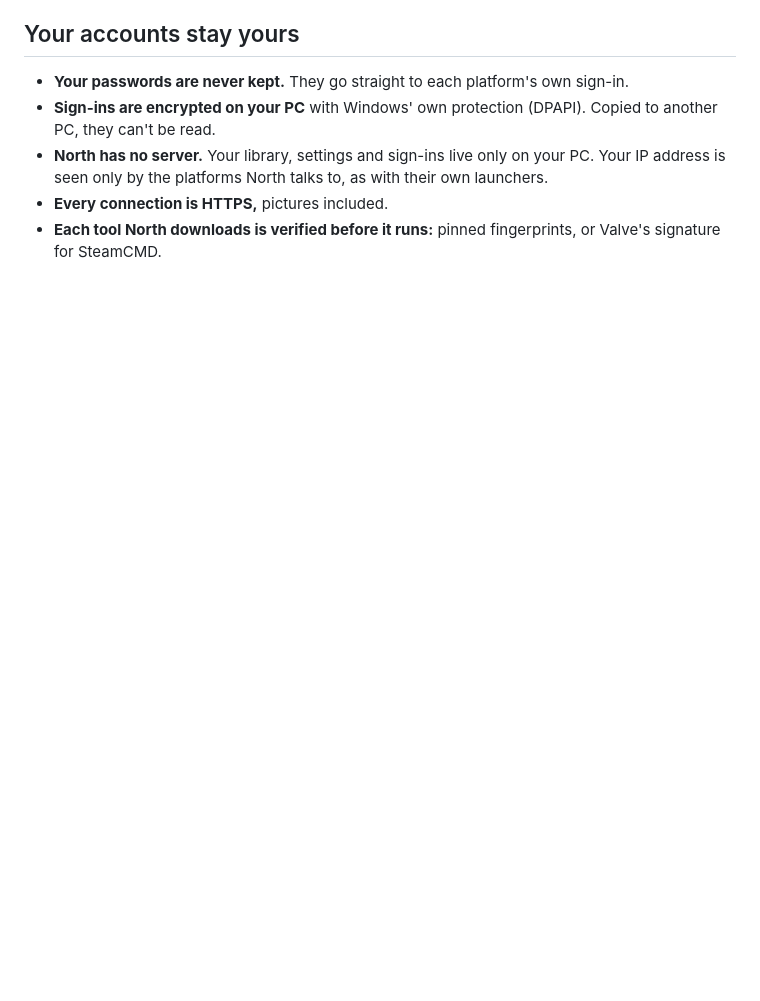
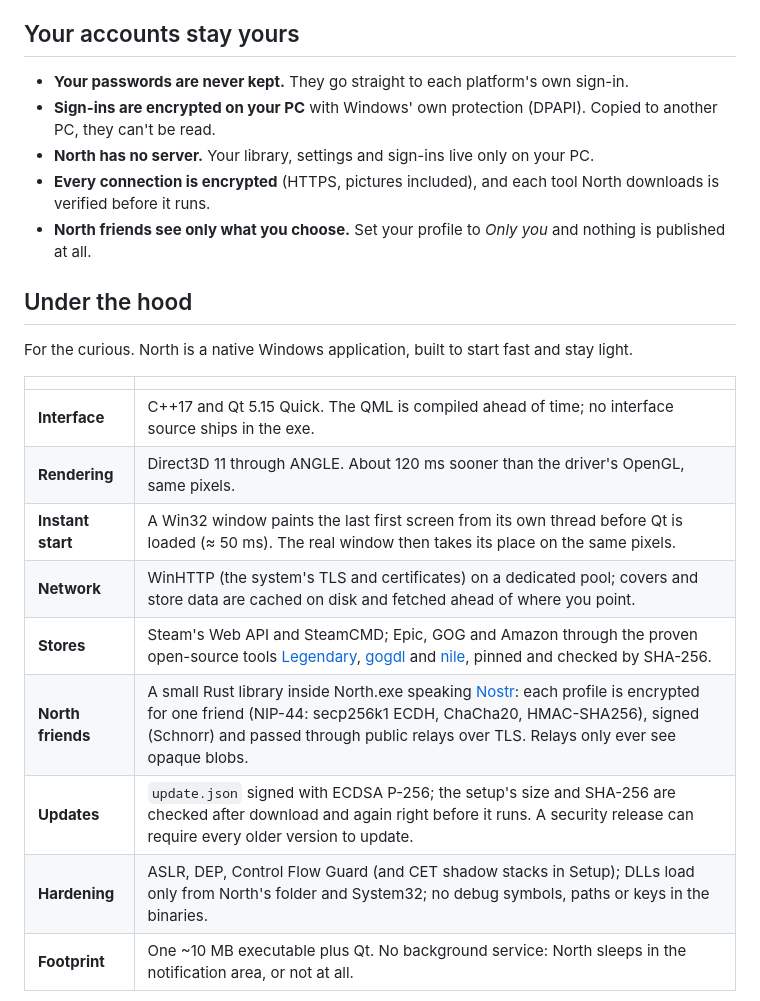
Before and after one commit to JeremGamingYT/North-Launcher, a Markdown page: README.md, the part around one of its changes. Drawn GitHub-style; blank space fills up the shorter version.

```diff
--- a/README.md
+++ b/README.md
@@ -63,8 +97,25 @@ Get-FileHash .\North-Setup-0.4.0.exe -Algorithm SHA256
 - **Your passwords are never kept.** They go straight to each platform's own sign-in.
 - **Sign-ins are encrypted on your PC** with Windows' own protection (DPAPI). Copied to another
   PC, they can't be read.
-- **North has no server.** Your library, settings and sign-ins live only on your PC. Your IP
-  address is seen only by the platforms North talks to, as with their own launchers.
-- **Every connection is HTTPS,** pictures included.
-- **Each tool North downloads is verified before it runs:** pinned fingerprints, or Valve's
-  signature for SteamCMD.
+- **North has no server.** Your library, settings and sign-ins live only on your PC.
+- **Every connection is encrypted** (HTTPS, pictures included), and each tool North downloads is
+  verified before it runs.
+- **North friends see only what you choose.** Set your profile to *Only you* and nothing is
+  published at all.
+
+## Under the hood
+
+For the curious. North is a native Windows application, built to start fast and stay light.
+
+| | |
+|---|---|
+| **Interface** | C++17 and Qt 5.15 Quick. The QML is compiled ahead of time; no interface source ships in the exe. |
+| **Rendering** | Direct3D 11 through ANGLE. About 120 ms sooner than the driver's OpenGL, same pixels. |
+| **Instant start** | A Win32 window paints the last first screen from its own thread before Qt is loaded (≈ 50 ms). The real window then takes its place on the same pixels. |
+| **Network** | WinHTTP (the system's TLS and certificates) on a dedicated pool; covers and store data are cached on disk and fetched ahead of where you point. |
+| **Stores** | Steam's Web API and SteamCMD; Epic, GOG and Amazon through the proven open-source tools [Legendary](https://github.com/legendary-gl/legendary), [gogdl](https://github.com/Heroic-Games-Launcher/heroic-gogdl) and [nile](https://github.com/imLinguin/nile), pinned and checked by SHA-256. |
+| **North friends** | A small Rust library inside North.exe speaking [Nostr](https://nostr.com): each profile is encrypted for one friend (NIP-44: secp256k1 ECDH, ChaCha20, HMAC-SHA256), signed (Schnorr) and passed through public relays over TLS. Relays only ever see opaque blobs. |
+| **Updates** | `update.json` signed with ECDSA P-256; the setup's size and SHA-256 are checked after download and again right before it runs. A security release can require every older version to update. |
+| **Hardening** | ASLR, DEP, Control Flow Guard (and CET shadow stacks in Setup); DLLs load only from North's folder and System32; no debug symbols, paths or keys in the binaries. |
+| **Footprint** | One ~10 MB executable plus Qt. No background service: North sleeps in the notification area, or not at all. |
+
```
Also changed, not shown: other parts of README.md (+91 -36 lines), README.fr.md (added, +174 -0 lines), assets/screenshot-browse.png, assets/screenshot-shop.png.
